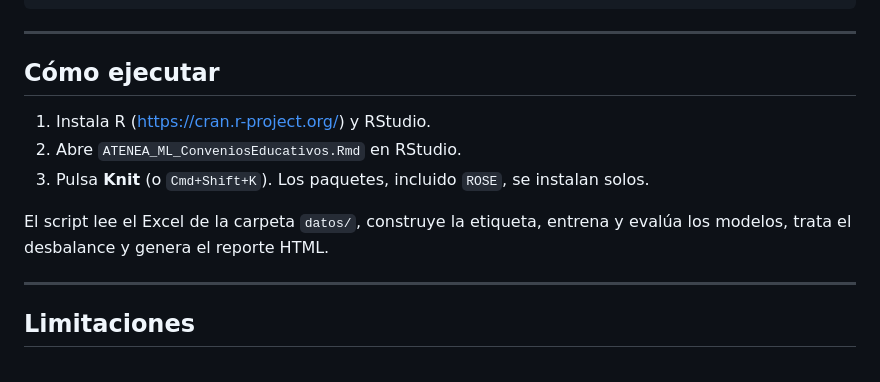
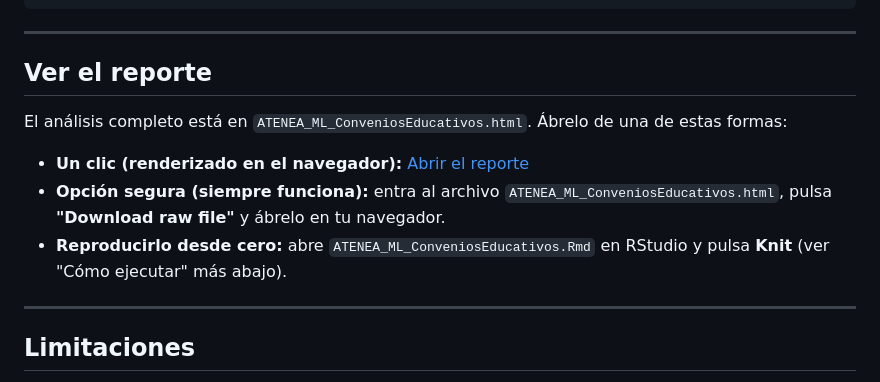
Before and after one commit to Danisolre/ATENEA-ML-ConveniosEducativos, a Markdown page: README.md, the part around the change. Rendered like a GitHub page.

Commit message:
Revise execution instructions and report access
Updated instructions for executing the analysis and accessing the report.

```diff
--- a/README.md
+++ b/README.md
@@ -81,14 +81,17 @@ ATENEA-ML-ConveniosEducativos/
 
 ---
 
-## Cómo ejecutar
+## Ver el reporte
 
-1. Instala R (https://cran.r-project.org/) y RStudio.
-2. Abre `ATENEA_ML_ConveniosEducativos.Rmd` en RStudio.
-3. Pulsa **Knit** (o `Cmd+Shift+K`). Los paquetes, incluido `ROSE`, se instalan solos.
+El análisis completo está en `ATENEA_ML_ConveniosEducativos.html`. Ábrelo de una de estas formas:
 
-El script lee el Excel de la carpeta `datos/`, construye la etiqueta, entrena y evalúa los
-modelos, trata el desbalance y genera el reporte HTML.
+- **Un clic (renderizado en el navegador):**
+  [Abrir el reporte](https://htmlpreview.github.io/?https://github.com/Danisolre/ATENEA-ML-ConveniosEducativos/blob/main/ATENEA_ML_ConveniosEducativos.html)
+- **Opción segura (siempre funciona):** entra al archivo
+  `ATENEA_ML_ConveniosEducativos.html`, pulsa **"Download raw file"** y ábrelo en tu
+  navegador.
+- **Reproducirlo desde cero:** abre `ATENEA_ML_ConveniosEducativos.Rmd` en RStudio y pulsa
+  **Knit** (ver "Cómo ejecutar" más abajo).
 
 ---
 
```
